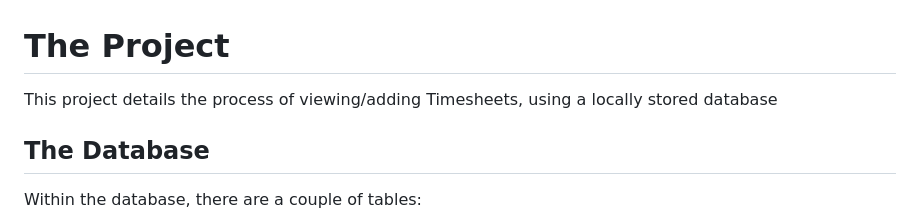
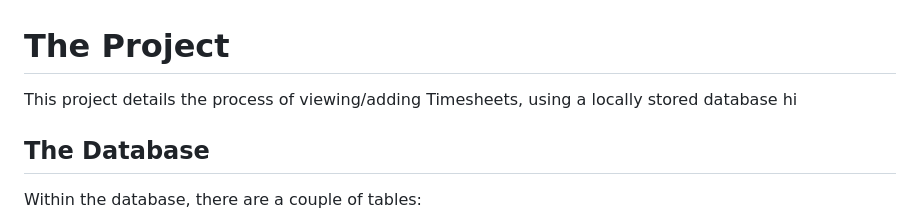
Before and after one commit to risharmaa/timesheet-error-tracker, a Markdown page: README.md, the part around the change. GitHub-like rendering.

Commit message:
Add greeting to README

```diff
--- a/README.md
+++ b/README.md
@@ -1,5 +1,6 @@
 # The Project
 This project details the process of viewing/adding Timesheets, using a locally stored database
+hi
 
 ## The Database
 Within the database, there are a couple of tables:
```
